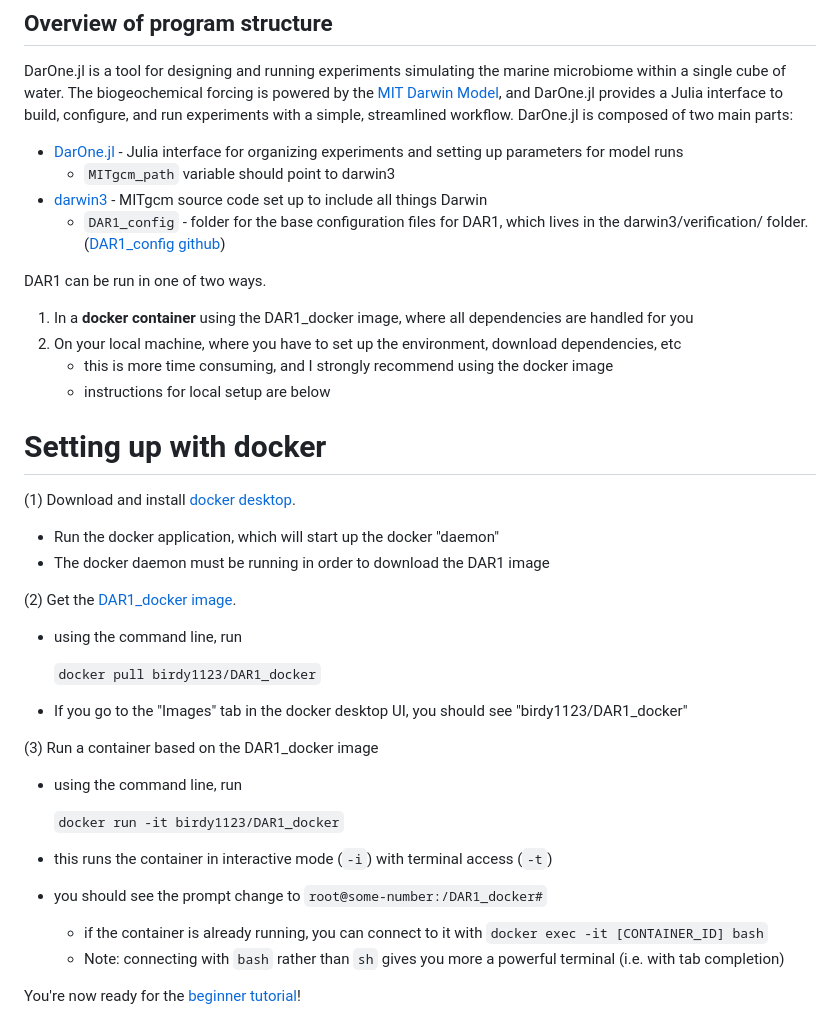
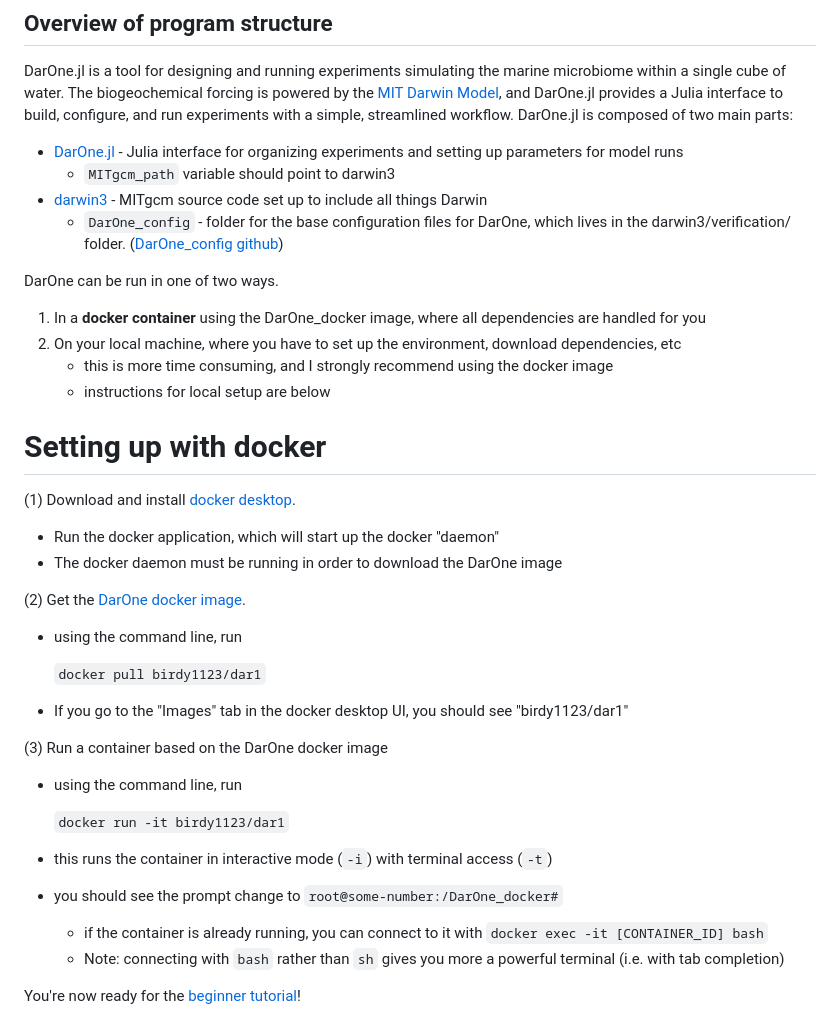
Before and after one commit to barbara42/Dar_One, a Markdown page: README.md, the part around the change. GitHub-like rendering.

Commit message:
renamed dar1 -> DarOne across all docs, and updated images

```diff
--- a/README.md
+++ b/README.md
@@ -25,11 +25,11 @@ DarOne.jl is a tool for designing and running experiments simulating the marine
 - [DarOne.jl](https://github.com/DarOneModel/DarOne.jl) - Julia interface for organizing experiments and setting up parameters for model runs
     - `MITgcm_path` variable should point to darwin3
 - [darwin3](https://github.com/darwinproject/darwin3) - MITgcm source code set up to include all things Darwin
-    - `DAR1_config` - folder for the base configuration files for DAR1, which lives in the darwin3/verification/ folder. ([DAR1_config github](https://github.com/barbara42/dar_one_config))
+    - `DarOne_config` - folder for the base configuration files for DarOne, which lives in the darwin3/verification/ folder. ([DarOne_config github](https://github.com/barbara42/dar_one_config))
 
 
-DAR1 can be run in one of two ways.
-1) In a **docker container** using the DAR1_docker image, where all dependencies are handled for you
+DarOne can be run in one of two ways.
+1) In a **docker container** using the DarOne_docker image, where all dependencies are handled for you
 2) On your local machine, where you have to set up the environment, download dependencies, etc
     - this is more time consuming, and I strongly recommend using the docker image
     - instructions for local setup are below
@@ -38,21 +38,21 @@ DAR1 can be run in one of two ways.
 
 (1) Download and install [docker desktop](https://www.docker.com/).
 - Run the docker application, which will start up the docker "daemon"
-- The docker daemon must be running in order to download the DAR1 image
+- The docker daemon must be running in order to download the DarOne image
 
-(2) Get the [DAR1_docker image](https://hub.docker.com/repository/docker/birdy1123/dar1).
+(2) Get the [DarOne docker image](https://hub.docker.com/repository/docker/birdy1123/dar1).
 - using the command line, run
 
-    `docker pull birdy1123/DAR1_docker`
+    `docker pull birdy1123/dar1`
 
-- If you go to the "Images" tab in the docker desktop UI, you should see "birdy1123/DAR1_docker"
+- If you go to the "Images" tab in the docker desktop UI, you should see "birdy1123/dar1"
 
-(3) Run a container based on the DAR1_docker image
+(3) Run a container based on the DarOne docker image
 - using the command line, run
 
-    `docker run -it birdy1123/DAR1_docker`
+    `docker run -it birdy1123/dar1`
 - this runs the container in interactive mode (`-i`) with terminal access (`-t`)
-- you should see the prompt change to `root@some-number:/DAR1_docker#`
+- you should see the prompt change to `root@some-number:/DarOne_docker#`
     - if the container is already running, you can connect to it with `docker exec -it [CONTAINER_ID] bash`
     - Note: connecting with `bash` rather than `sh` gives you more a powerful terminal (i.e. with tab completion)
 
```
Also changed, not shown: docs/src/beginner_tutorials.md (+5 -5 lines), docs/src/getting_started.md (+15 -15 lines), docs/src/images/DarOne_anatomy.png (added), docs/src/images/DarOne_ecosystem.png (renamed from docs/src/images/dar1_ecosystem.png), docs/src/images/bottle_experiment.png, docs/src/images/dar1_anatomy.png (deleted), 3 other files.
